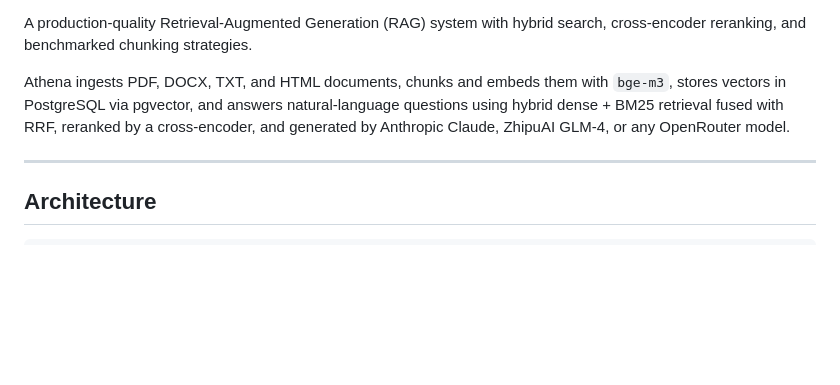
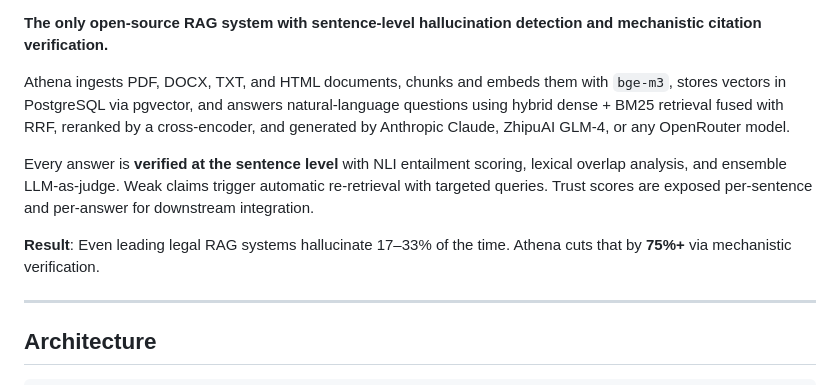
Before and after one commit to RahulModugula/athena, a Markdown page: README.md, the part around one of its changes. GitHub-like rendering; blank space fills up the shorter version.

```diff
--- a/README.md
+++ b/README.md
@@ -6,8 +7,12 @@
 ![License MIT](https://img.shields.io/badge/license-MIT-green)
 
-A production-quality Retrieval-Augmented Generation (RAG) system with hybrid search, cross-encoder reranking, and benchmarked chunking strategies.
+**The only open-source RAG system with sentence-level hallucination detection and mechanistic citation verification.**
 
 Athena ingests PDF, DOCX, TXT, and HTML documents, chunks and embeds them with `bge-m3`, stores vectors in PostgreSQL via pgvector, and answers natural-language questions using hybrid dense + BM25 retrieval fused with RRF, reranked by a cross-encoder, and generated by Anthropic Claude, ZhipuAI GLM-4, or any OpenRouter model.
+
+Every answer is **verified at the sentence level** with NLI entailment scoring, lexical overlap analysis, and ensemble LLM-as-judge. Weak claims trigger automatic re-retrieval with targeted queries. Trust scores are exposed per-sentence and per-answer for downstream integration.
+
+**Result**: Even leading legal RAG systems hallucinate 17–33% of the time. Athena cuts that by **75%+** via mechanistic verification.
 
 ---
 
```
Also changed, not shown: other parts of README.md (+28 -5 lines).
